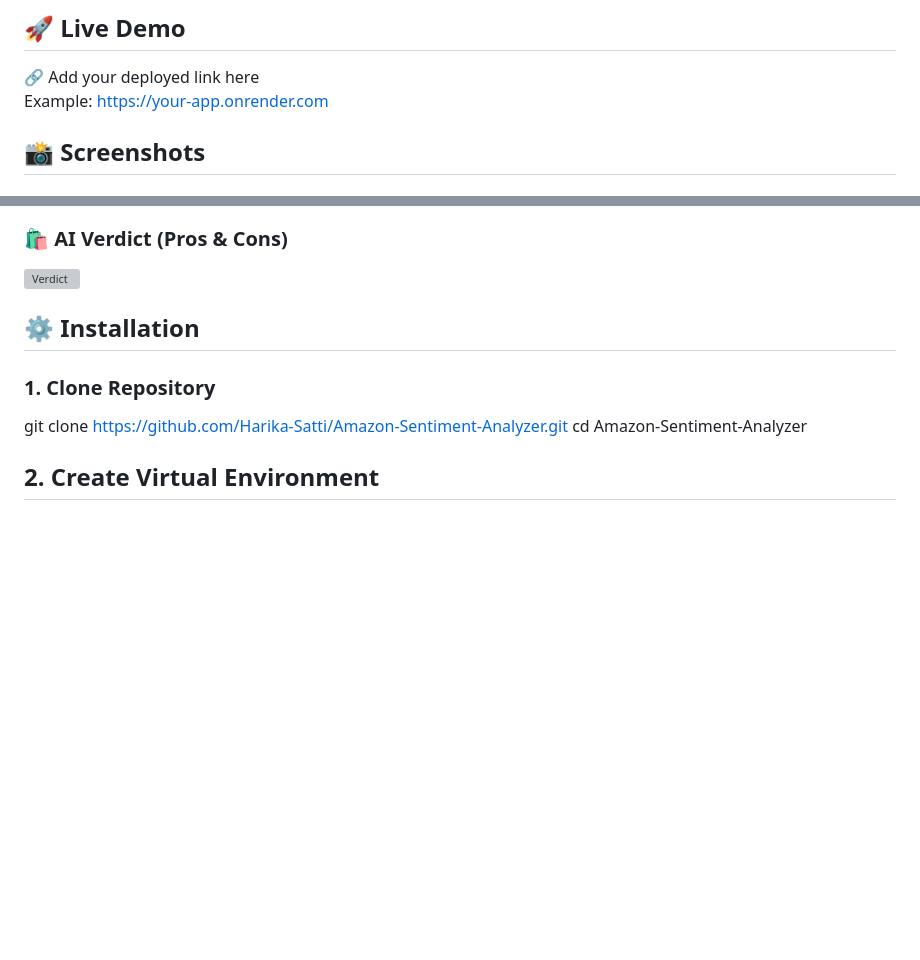
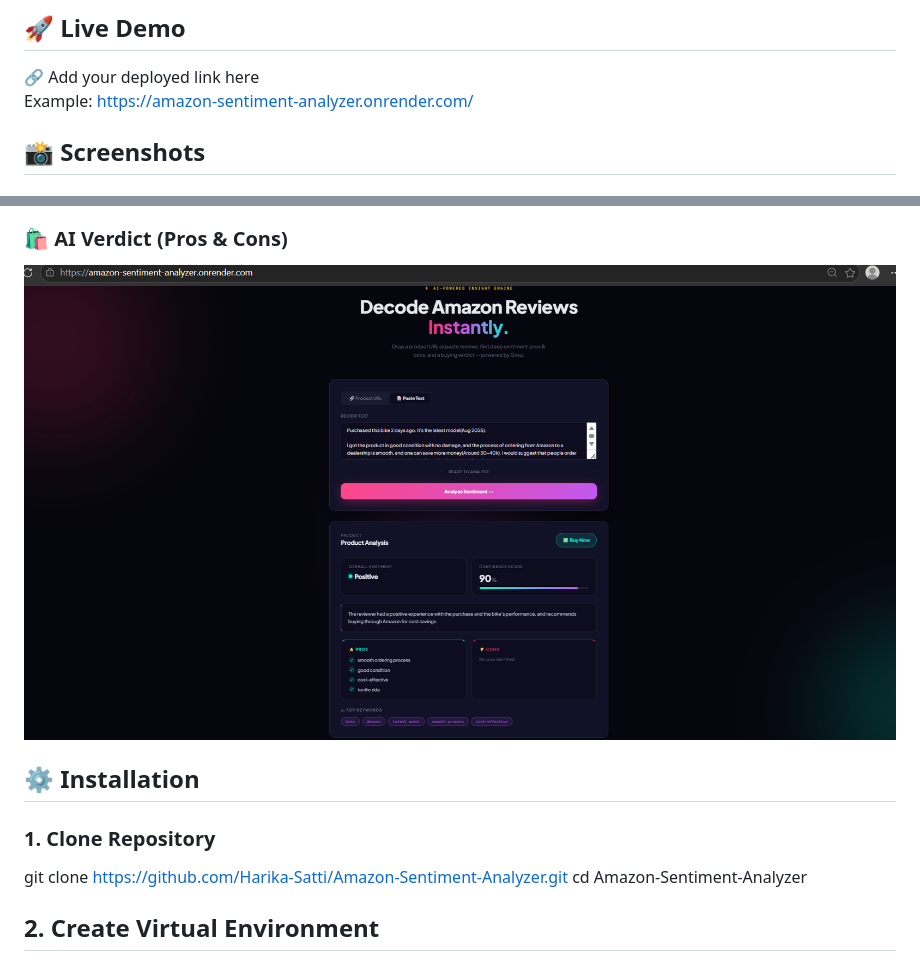
Before and after one commit to Harika-Satti/Amazon-Sentiment-Analyzer, a Markdown page: README.md, 2 parts joined by grey strips. GitHub-like rendering; blank space fills up the shorter version; grey boxes are pictures that could not be loaded.

```diff
--- a/README.md
+++ b/README.md
@@ -61,7 +61,7 @@ Built with a dual-backend architecture, this project is designed for both users
 ## 🚀 Live Demo
 
 🔗 Add your deployed link here
-Example: https://your-app.onrender.com
+Example: https://amazon-sentiment-analyzer.onrender.com/
 
 ## 📸 Screenshots
 
@@ -92,6 +92,6 @@ Example: https://your-app.onrender.com
 
 ### 🛍️ AI Verdict (Pros & Cons)
-![Verdict](screenshots/verdict.png)
+![Verdict](screenshots/live_review.png)
 
 
 ## ⚙️ Installation
```
Also changed, not shown: other parts of README.md (+4 -4 lines).
